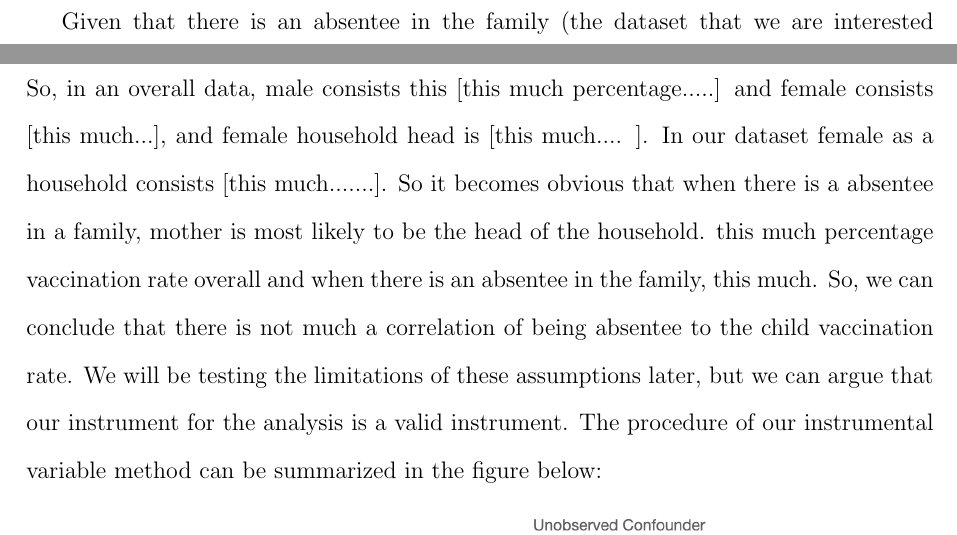
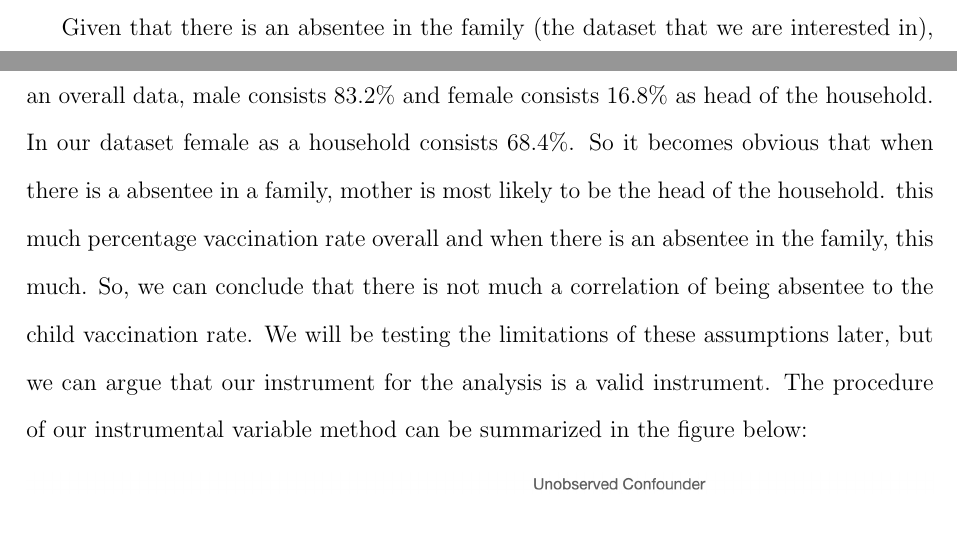
Before and after one commit to prabidhik/Econ-1343-Final-Paper, a LaTeX paper (main.tex): two parts of pages 6 and 7 of 15, joined at a grey line, cut so that both start at the same text. Compiled offline with pdfLaTeX.

Commit message:
commiting after finishing the paper

```diff
--- a/main.tex
+++ b/main.tex
@@ -99,7 +99,7 @@ where I have assumed that the following assumptions holds:\\
 (iv) Monotonicity: The absentee does not have effect on the outcome variable other than through their effect on the endogenous variable of interest.\\
 (v) Validity: The absentee population is not a subject to measurement error or other forms of bias.
 
-Given that there is an absentee in the family (the dataset that we are interested in), male absentee consists massive 90.24 \% while female absentee consists only 9.76\%. So, in an overall data, male consists this [this much percentage.....] and female consists [this much...], and female household head is [this much.... ]. In our dataset female as a household consists [this much.......]. So it becomes obvious that when there is a absentee in a family, mother is most likely to be the head of the household. {this much percentage vaccination rate overall and when there is an absentee in the family, this much}. So, we can conclude that there is not much a correlation of being absentee to the child vaccination rate. We will be testing the limitations of these assumptions later, but we can argue that our instrument for the analysis is a valid instrument. The procedure of our instrumental variable method can be summarized in the figure below:
+Given that there is an absentee in the family (the dataset that we are interested in), male absentee consists massive 90.24 \% while female absentee consists only 9.76\%. So, in an overall data, male consists 83.2\% and female consists 16.8\% as head of the household. In our dataset female as a household consists 68.4\%. So it becomes obvious that when there is a absentee in a family, mother is most likely to be the head of the household. {this much percentage vaccination rate overall and when there is an absentee in the family, this much}. So, we can conclude that there is not much a correlation of being absentee to the child vaccination rate. We will be testing the limitations of these assumptions later, but we can argue that our instrument for the analysis is a valid instrument. The procedure of our instrumental variable method can be summarized in the figure below:
 
 \begin{figure}[H]
     \centering
```
